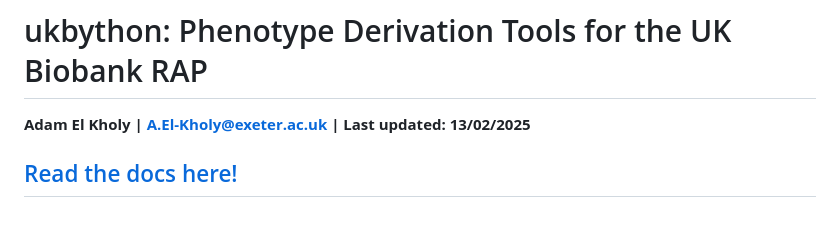
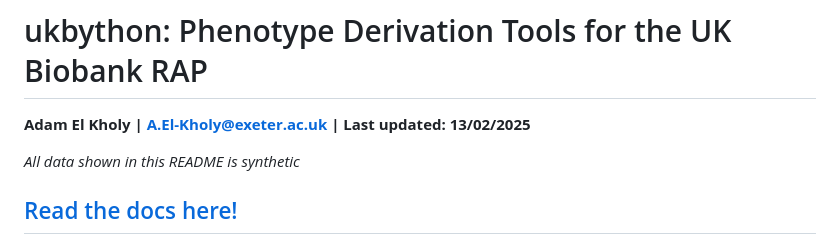
Before and after one commit to adamelkholyy/ukbython, a Markdown page: README.md, the part around the change. Rendered like a GitHub page; blank space fills up the shorter version.

```diff
--- a/README.md
+++ b/README.md
@@ -1,5 +1,10 @@
 # ukbython: Phenotype Derivation Tools for the UK Biobank RAP
-<strong>Adam El Kholy | [A.El-Kholy@exeter.ac.uk](mailto:A.El-Kholy@exeter.ac.uk) | Last updated: 13/02/2025   </strong>
+<strong>Adam El Kholy | [A.El-Kholy@exeter.ac.uk](mailto:A.El-Kholy@exeter.ac.uk) | Last updated: 13/02/2025
+
+
+</strong>
+
+*All data shown in this README is synthetic*
 
 ## [Read the docs here!](https://adamelkholyy.github.io/ukbython/ukbython.html)
 
```
